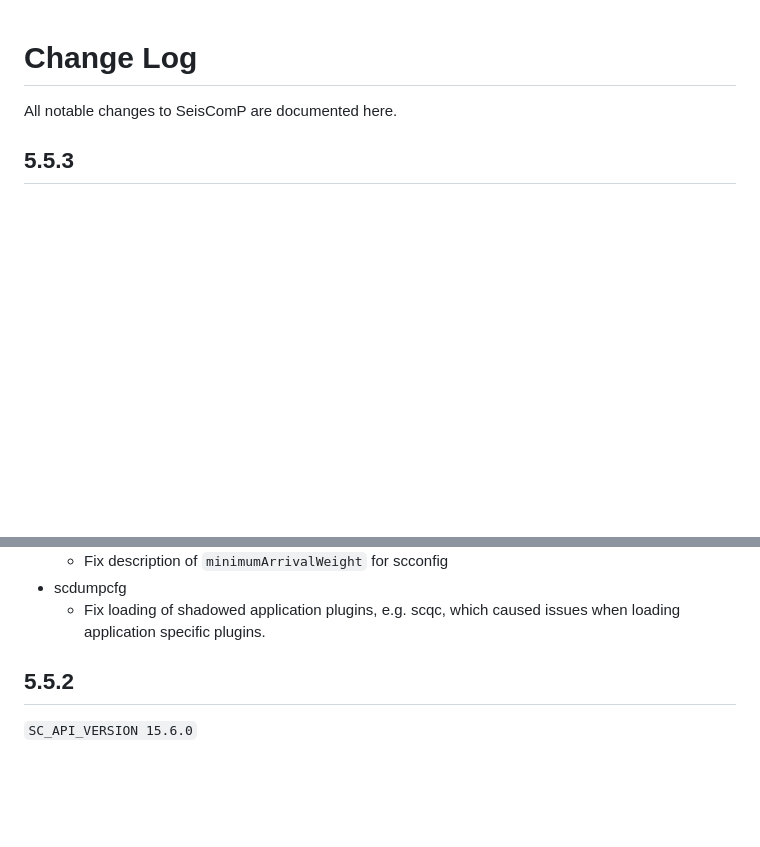
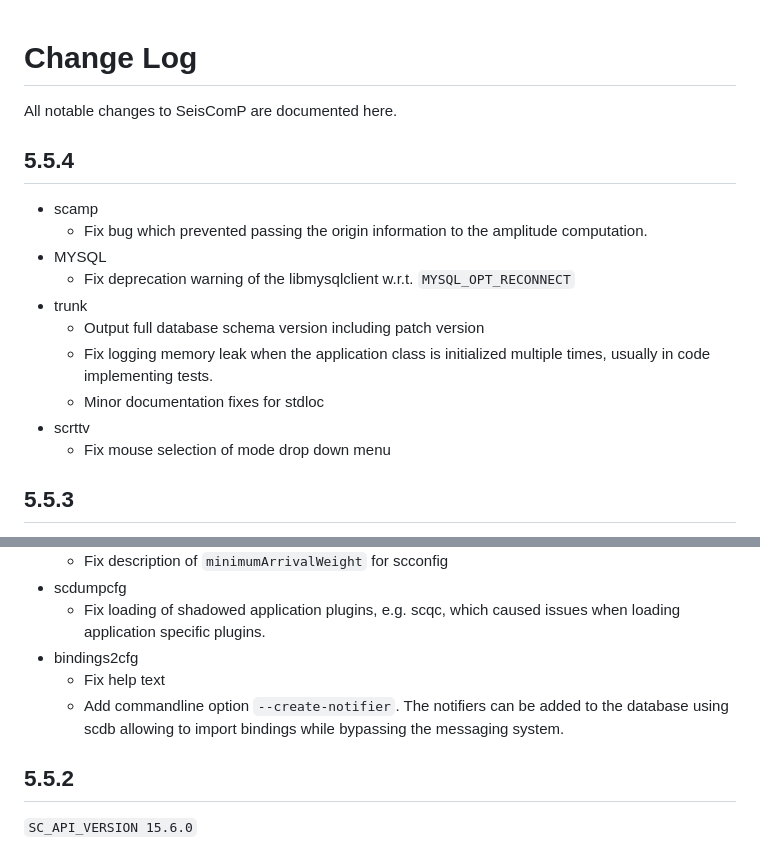
Before and after one commit to SeisComP/seiscomp, a Markdown page: CHANGELOG.md, 2 parts joined by grey strips. GitHub-like rendering; blank space fills up the shorter version.

Commit message:
Update changelog

```diff
--- a/CHANGELOG.md
+++ b/CHANGELOG.md
@@ -1,6 +1,21 @@
 # Change Log
 
 All notable changes to SeisComP are documented here.
+
+## 5.5.4
+
+-   scamp
+    -   Fix bug which prevented passing the origin information to
+        the amplitude computation.
+-   MYSQL
+    -   Fix deprecation warning of the libmysqlclient w.r.t. `MYSQL_OPT_RECONNECT`
+-   trunk
+    -   Output full database schema version including patch version
+    -   Fix logging memory leak when the application class is initialized multiple
+        times, usually in code implementing tests.
+    -   Minor documentation fixes for stdloc
+-   scrttv
+    -   Fix mouse selection of mode drop down menu
 
 ## 5.5.3
 
@@ -19,6 +34,11 @@ All notable changes to SeisComP are documented here.
 -   scdumpcfg
     -   Fix loading of shadowed application plugins, e.g. scqc, which
         caused issues when loading application specific plugins.
+-   bindings2cfg
+    -   Fix help text
+    -   Add commandline option `--create-notifier`. The notifiers can be added
+        to the database using scdb allowing to import bindings while bypassing
+        the messaging system.
 
 ## 5.5.2
 
```
